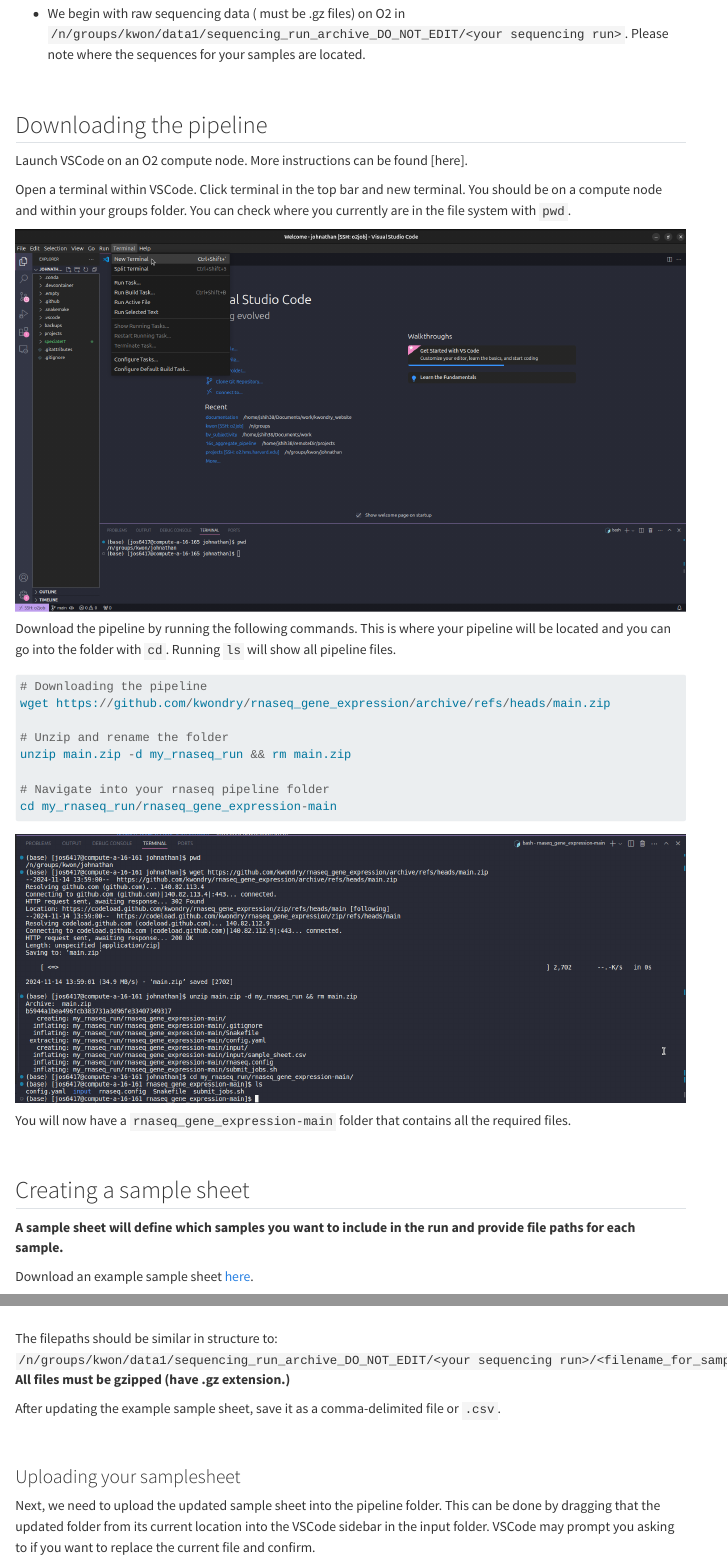
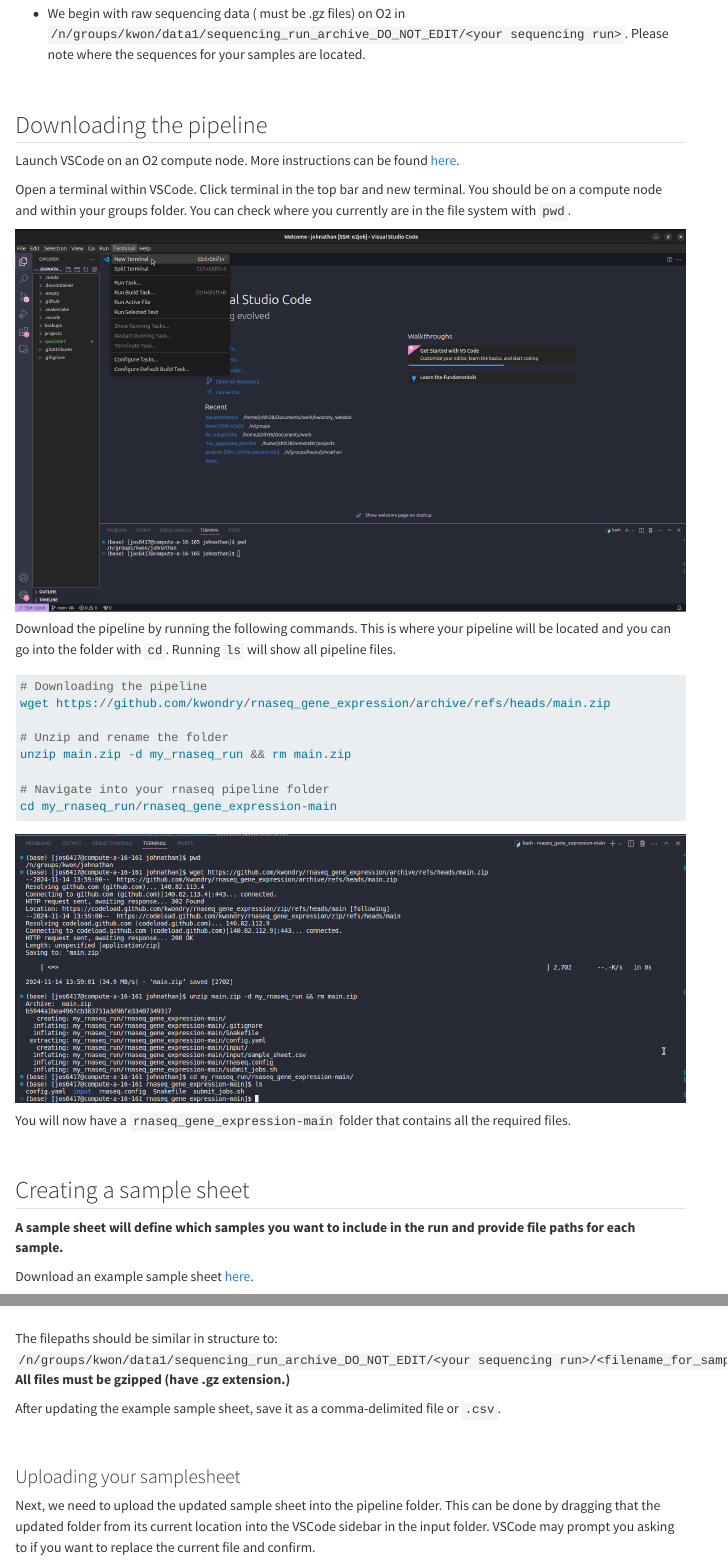
Before and after one commit to kwondry/documentation, a Quarto document (materials/rnaseq/walkthrough/index.qmd): the page in a window 1100 px wide, from 310 px down, and a second part further down, joined at a grey line. Rendered offline with R 4.5, knitr and Pandoc in place of Quarto, with nearby package versions; menus at the side of the page are left out.

Commit message:
remove rnaseq quickrun in sidebar, update internal link

```diff
--- a/_quarto.yml
+++ b/_quarto.yml
@@ -55,10 +55,6 @@
             - text: "Walkthrough"
               contents:
               href: materials/rnaseq/walkthrough/index.qmd
-            - text: "Quick run"
-              contents:
-              href: materials/rnaseq/quick_run/index.qmd
-
           - section: "16S"
             contents:
             - text: "<em>Running DADA2 - Coming soon </em>"
--- a/materials/rnaseq/walkthrough/index.qmd
+++ b/materials/rnaseq/walkthrough/index.qmd
@@ -22,7 +22,7 @@
 
 ## Downloading the pipeline
 
-Launch VSCode on an O2 compute node. More instructions can be found [here].
+Launch VSCode on an O2 compute node. More instructions can be found [here](https://kwondry.github.io/documentation/materials/getting-started/installation/#setup-o2-access-with-vscode-launch-vscode-on-o2-compute-node).
 
 
 Open a terminal within VSCode. Click terminal in the top bar and new terminal. You should be on a compute node and within your groups folder. You can check where you currently are in the file system with `pwd`.
```
